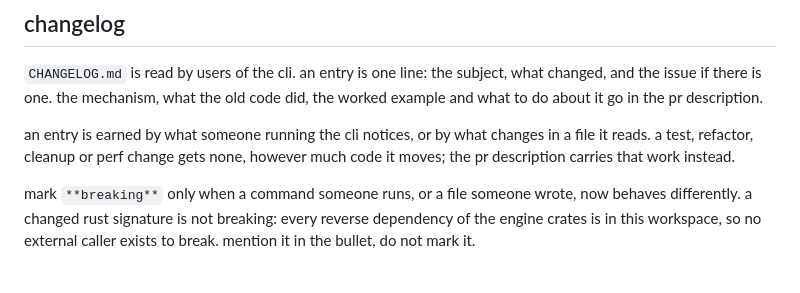
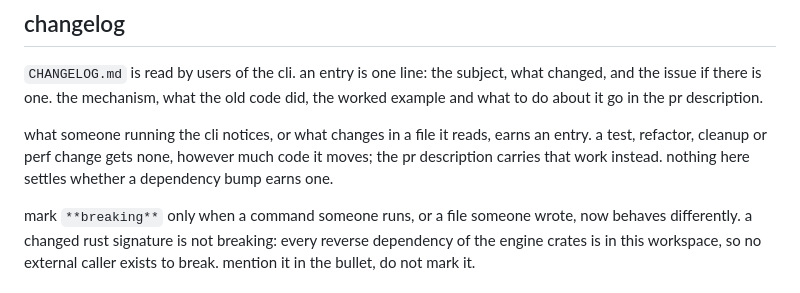
Before and after one commit to cyberwitchery/alembic, a Markdown page: CLAUDE.md, the part around the change. GitHub-like rendering.

Commit message:
claude.md: the entry rule leaves dependency bumps open

```diff
--- a/CLAUDE.md
+++ b/CLAUDE.md
@@ -51,9 +51,10 @@ files: <comma-separated paths>
 what changed, and the issue if there is one. the mechanism, what the old code
 did, the worked example and what to do about it go in the pr description.
 
-an entry is earned by what someone running the cli notices, or by what changes
-in a file it reads. a test, refactor, cleanup or perf change gets none,
-however much code it moves; the pr description carries that work instead.
+what someone running the cli notices, or what changes in a file it reads,
+earns an entry. a test, refactor, cleanup or perf change gets none, however
+much code it moves; the pr description carries that work instead. nothing
+here settles whether a dependency bump earns one.
 
 mark `**breaking**` only when a command someone runs, or a file someone wrote,
 now behaves differently. a changed rust signature is not breaking: every
```
